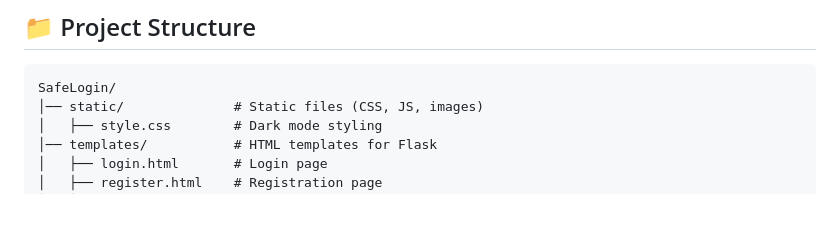
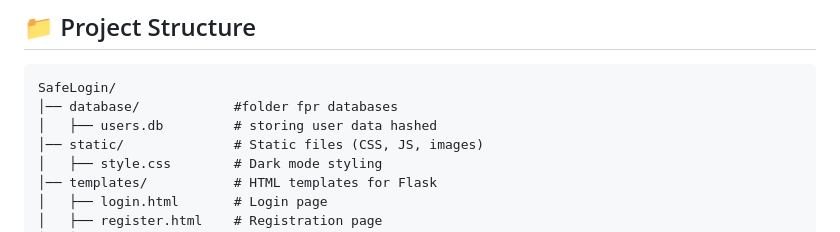
Before and after one commit to MarsgameJu/SafeLogin, a Markdown page: README.md, the part around the change. Rendered like a GitHub page; blank space fills up the shorter version.

````diff
--- a/README.md
+++ b/README.md
@@ -80,6 +80,8 @@ python app.py
 
 ```
 SafeLogin/
+│── database/            #folder fpr databases
+│   ├── users.db         # storing user data hashed
 │── static/              # Static files (CSS, JS, images)
 │   ├── style.css        # Dark mode styling
 │── templates/           # HTML templates for Flask
````
